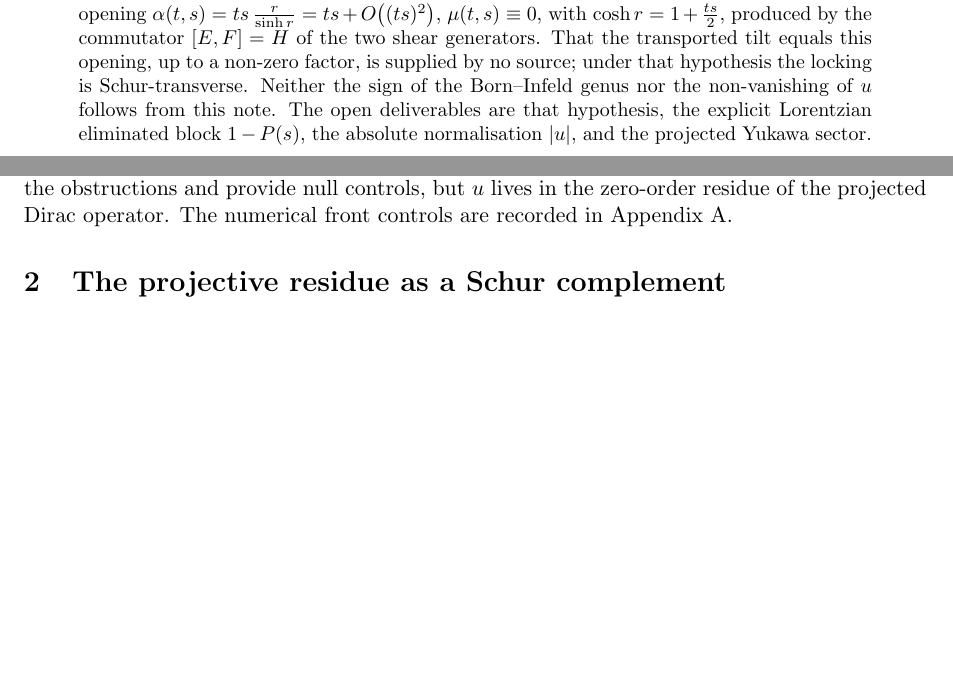
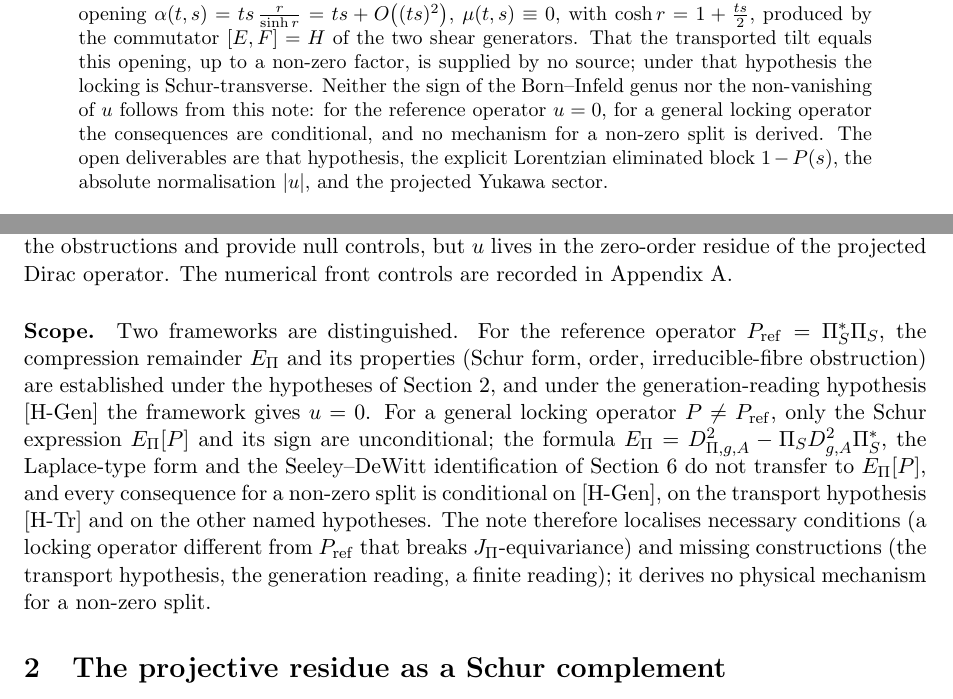
Before and after one commit to Cosmochrony/projective-residue-schur, a LaTeX paper (tex/ProjectiveResidueSchur.tex): two parts of pages 1 and 3 of 17 before the commit and two parts of pages 1 and 4 of 18 after it, joined at a grey line, cut so that both start at the same text, the shorter picture padded with empty space. Compiled offline with pdfLaTeX.

Commit message:
PRS 3.0: explicit scope (reference operator versus general locking operator; no mechanism derived)

```diff
--- a/tex/ProjectiveResidueSchur.tex
+++ b/tex/ProjectiveResidueSchur.tex
@@ -101,7 +101,9 @@ of Projection Locking}
     produced by the commutator \texorpdfstring{$[E,F]=H$}{[E,F] = H} of the two shear generators.
     That the transported tilt equals this opening, up to a non-zero factor, is supplied by no source; under that
     hypothesis the locking is Schur-transverse.
-    Neither the sign of the Born--Infeld genus nor the non-vanishing of \texorpdfstring{$u$}{u} follows from this note.
+    Neither the sign of the Born--Infeld genus nor the non-vanishing of \texorpdfstring{$u$}{u} follows from this note:
+    for the reference operator \texorpdfstring{$u=0$}{u = 0}, for a general locking operator the consequences are
+    conditional, and no mechanism for a non-zero split is derived.
     The open deliverables are that hypothesis, the explicit Lorentzian eliminated block
     \texorpdfstring{$1-P(s)$}{1−P(s)}, the absolute normalisation \texorpdfstring{$|u|$}{|u|}, and the projected
     Yukawa sector.
@@ -161,6 +163,22 @@ of Projection Locking}
     notes~\cite{Beau2026aar, Beau2026q11of} are not the locus of $u$; they explain the obstructions and provide null
     controls, but $u$ lives in the zero-order residue of the projected Dirac operator.
     The numerical front controls are recorded in Appendix~\ref{sec:controls}.
+
+    \paragraph{Scope.}
+    Two frameworks are distinguished.
+    For the reference operator $P_{\mathrm{ref}}=\PiS^{*}\PiS$, the compression remainder $\EPi$ and its properties
+      (Schur
+    form, order, irreducible-fibre obstruction) are established under the hypotheses of Section~\ref{sec:schur}, and
+      under
+    the generation-reading hypothesis [H-Gen] the framework gives $u=0$.
+    For a general locking operator $P\neq P_{\mathrm{ref}}$, only the Schur expression $\EPi[P]$ and its sign are
+    unconditional; the formula $\EPi=D^2_{\Pi,g,A}-\PiS D_{g,A}^2\PiS^{*}$, the Laplace-type form and the
+    Seeley--DeWitt identification of Section~\ref{sec:conventions} do not transfer to $\EPi[P]$, and every consequence
+      for
+    a non-zero split is conditional on [H-Gen], on the transport hypothesis [H-Tr] and on the other named hypotheses.
+    The note therefore localises necessary conditions (a locking operator different from $P_{\mathrm{ref}}$ that breaks
+    $J_\Pi$-equivariance) and missing constructions (the transport hypothesis, the generation reading, a finite
+    reading); it derives no physical mechanism for a non-zero split.
 
   \section{The projective residue as a Schur complement}
     \label{sec:schur}
```
Also changed, not shown: README.md, tex/ProjectiveResidueSchur.tex (2 more changed lines).
